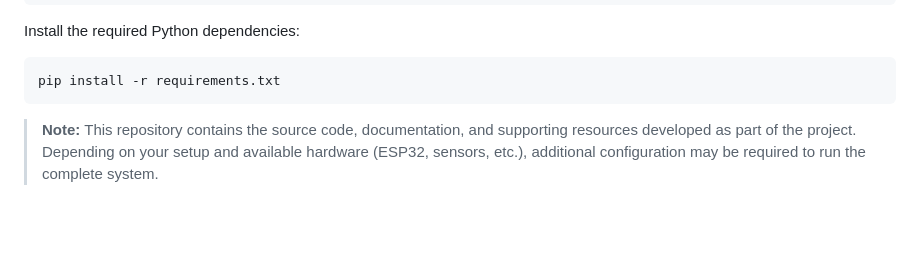
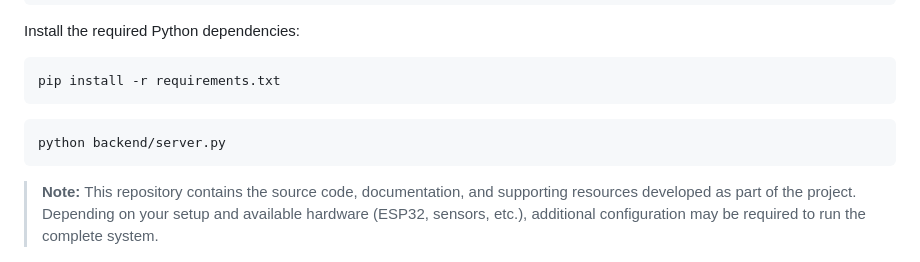
Before and after one commit to keyurc2332/Digital-Twin-Predictive-Maintenance-System, a Markdown page: README.md, the part around the change. GitHub-like rendering; blank space fills up the shorter version.

Commit message:
Update installation instructions

````diff
--- a/README.md
+++ b/README.md
@@ -152,6 +152,9 @@ Install the required Python dependencies:
 ```bash
 pip install -r requirements.txt
 ```
+```bash
+python backend/server.py
+```
 
 > **Note:** This repository contains the source code, documentation, and supporting resources developed as part of the project. Depending on your setup and available hardware (ESP32, sensors, etc.), additional configuration may be required to run the complete system.
 
````
